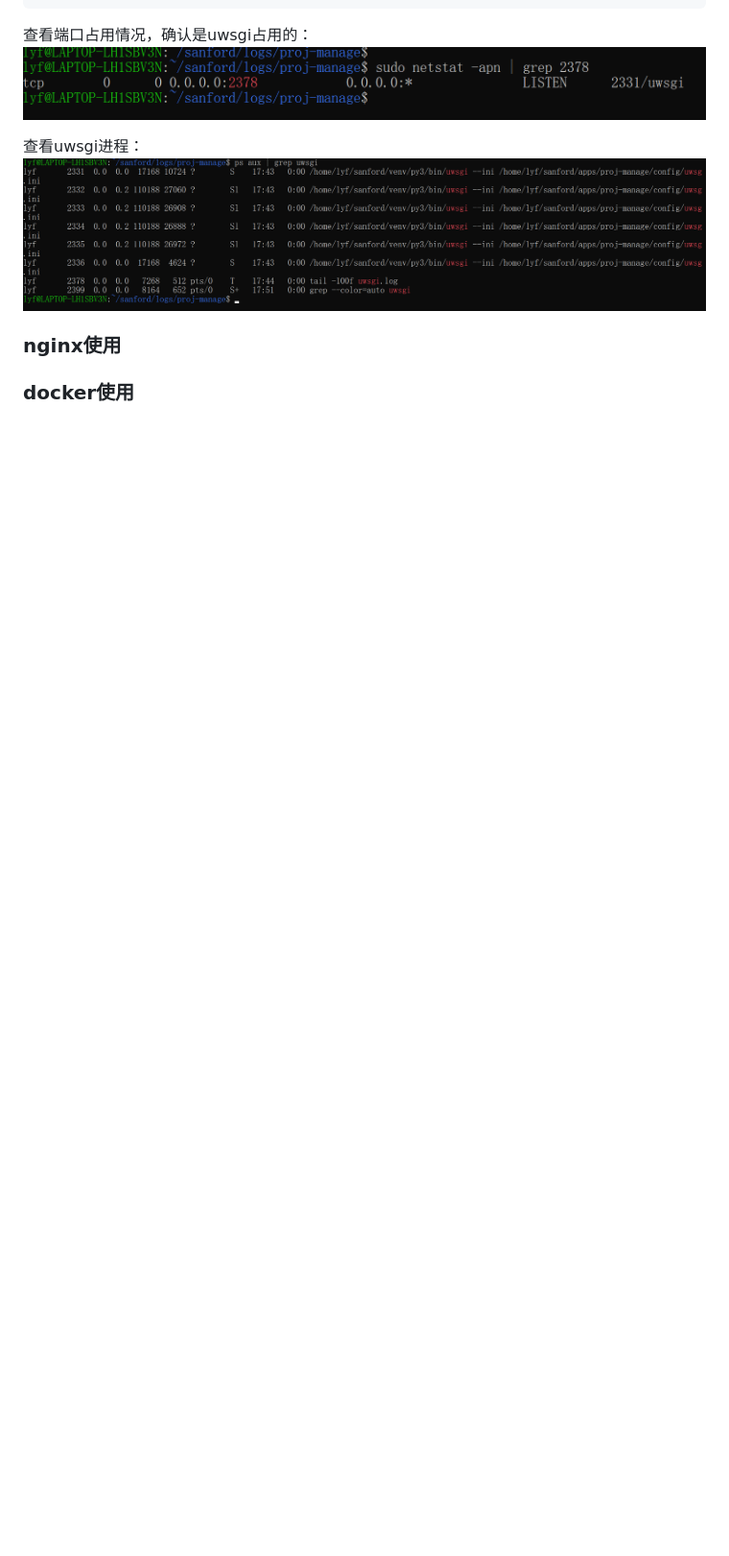
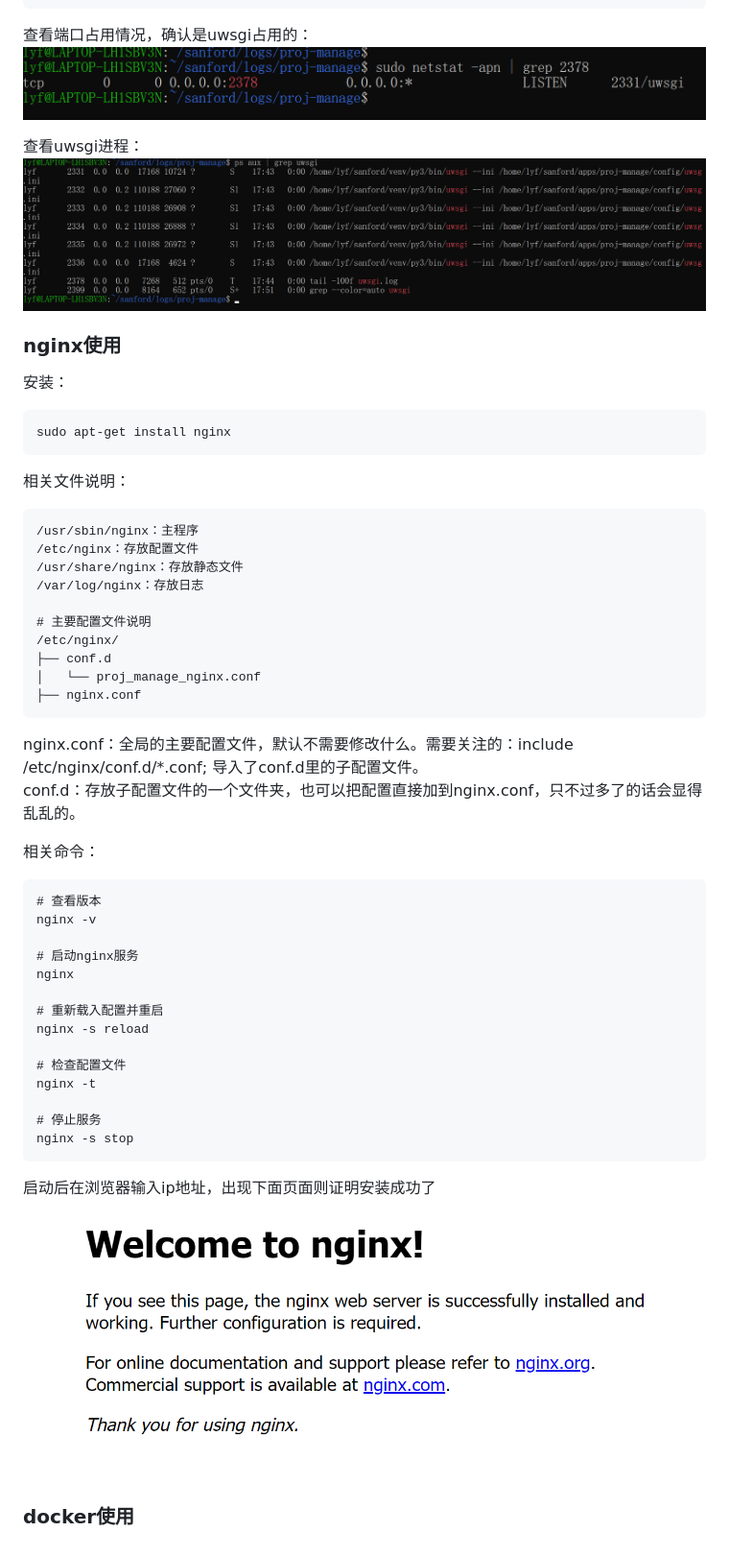
Before and after one commit to SanfordLuo/flask_demo, a Markdown page: README.md, the part around the change. Shown: that part at 96% size. Drawn GitHub-style; pictures changed too: static/nginx-start.png (added); blank space fills up the shorter version.

Commit message:
nginx

````diff
--- a/README.md
+++ b/README.md
@@ -349,4 +349,50 @@ uwsgi.log日志内容：
 
 ### nginx使用
 
+安装：
+
+```
+sudo apt-get install nginx
+```
+
+相关文件说明：
+
+```
+/usr/sbin/nginx：主程序
+/etc/nginx：存放配置文件
+/usr/share/nginx：存放静态文件
+/var/log/nginx：存放日志
+
+# 主要配置文件说明
+/etc/nginx/
+├── conf.d
+│   └── proj_manage_nginx.conf
+├── nginx.conf
+```
+
+nginx.conf：全局的主要配置文件，默认不需要修改什么。需要关注的：include /etc/nginx/conf.d/*.conf; 导入了conf.d里的子配置文件。
+conf.d：存放子配置文件的一个文件夹，也可以把配置直接加到nginx.conf，只不过多了的话会显得乱乱的。
+
+相关命令：
+
+```
+# 查看版本
+nginx -v
+
+# 启动nginx服务
+nginx
+
+# 重新载入配置并重启
+nginx -s reload
+
+# 检查配置文件
+nginx -t
+
+# 停止服务
+nginx -s stop
+```
+
+启动后在浏览器输入ip地址，出现下面页面则证明安装成功了
+![image](/static/nginx-start.png)
+
 ### docker使用
````
